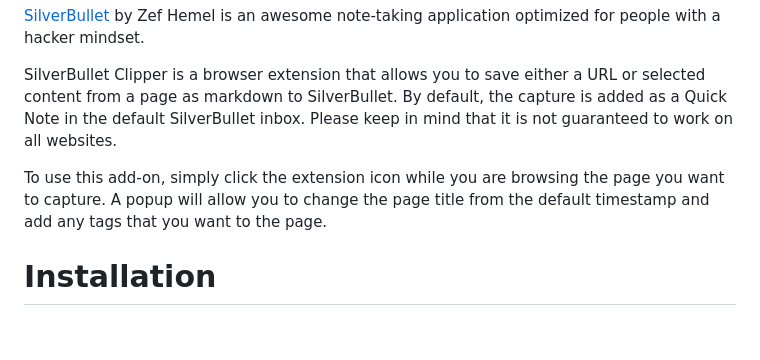
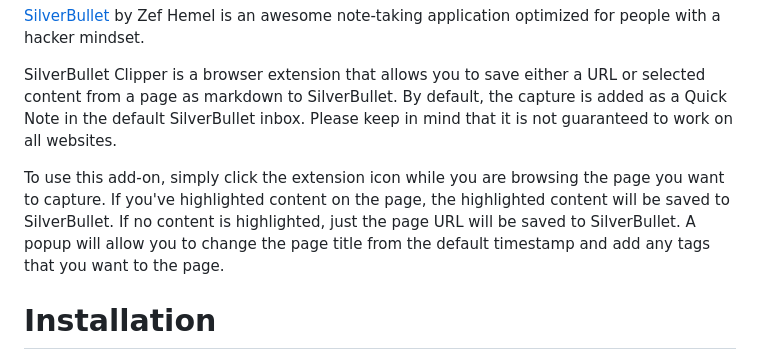
Before and after one commit to davecburke/silverbullet-clipper, a Markdown page: README.md, the part around the change. Drawn GitHub-style; blank space fills up the shorter version.

```diff
--- a/README.md
+++ b/README.md
@@ -6,7 +6,7 @@
 
 SilverBullet Clipper is a browser extension that allows you to save either a URL or selected content from a page as markdown to SilverBullet. By default, the capture is added as a Quick Note in the default SilverBullet inbox. Please keep in mind that it is not guaranteed to work on all websites.
 
-To use this add-on, simply click the extension icon while you are browsing the page you want to capture. A popup will allow you to change the page title from the default timestamp and add any tags that you want to the page.
+To use this add-on, simply click the extension icon while you are browsing the page you want to capture. If you've highlighted content on the page, the highlighted content will be saved to SilverBullet. If no content is highlighted, just the page URL will be saved to SilverBullet. A popup will allow you to change the page title from the default timestamp and add any tags that you want to the page.
 
 # Installation
 
```
